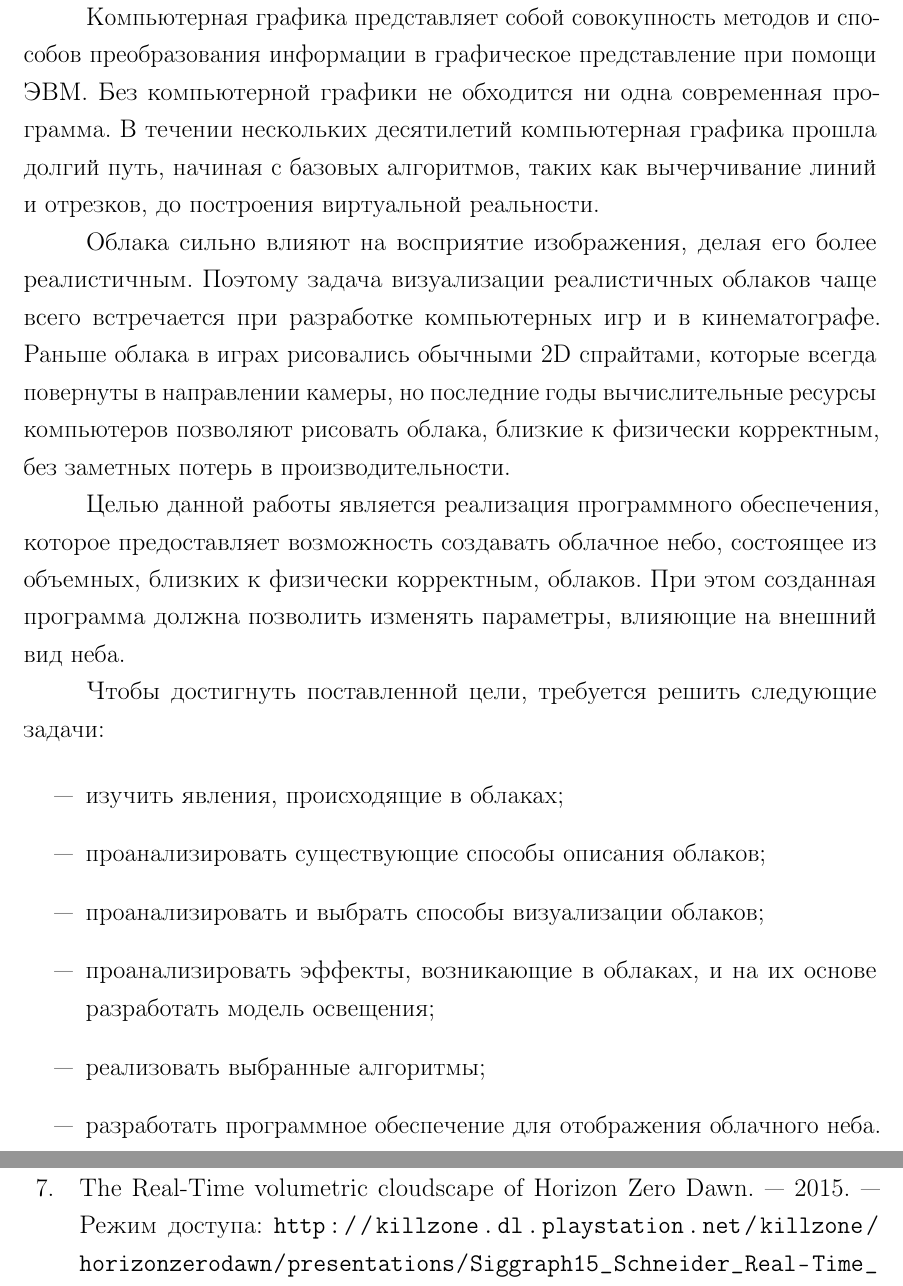
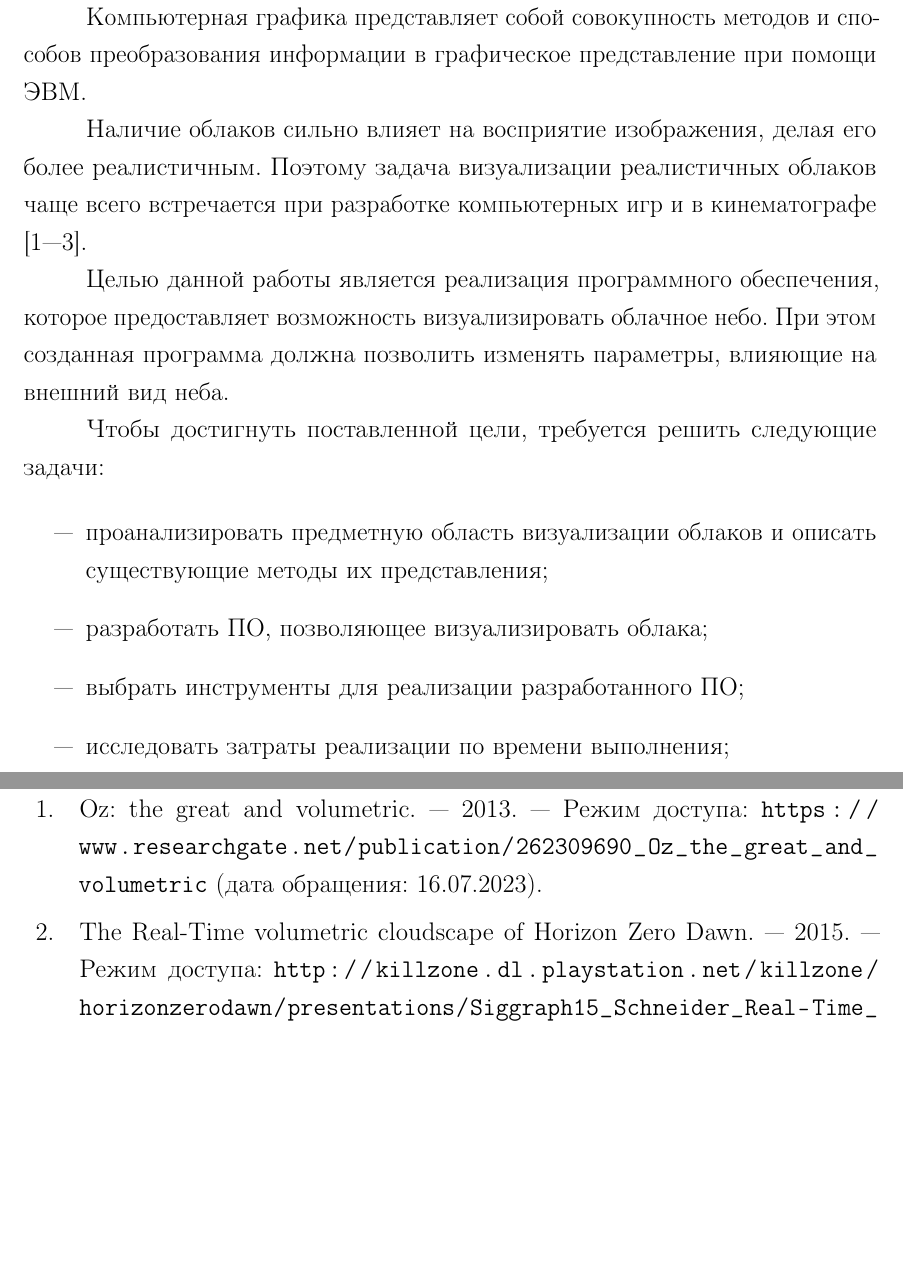
Before and after one commit to BuldakovMikhail/bmstu-cg-cp, a LaTeX document (docs/coursework.tex, which reads docs/03-introduction.tex): two parts of pages 5 and 33 of 34, joined at a grey line, cut so that both start at the same text, the shorter picture padded with empty space. The pictures show the PDF file docs/coursework.pdf that the author committed with the source.

Commit message:
Intro updated

```diff
--- a/docs/03-introduction.tex
+++ b/docs/03-introduction.tex
@@ -3,22 +3,17 @@
 
 Компьютерная графика представляет собой совокупность методов
 и способов преобразования информации в графическое представление при
-помощи ЭВМ. Без компьютерной графики не обходится ни одна современная
-программа. В течении нескольких десятилетий компьютерная графика прошла
-долгий путь, начиная с базовых алгоритмов, таких как вычерчивание линий
-и отрезков, до построения виртуальной реальности.
+помощи ЭВМ.
 
-Облака сильно влияют на восприятие изображения, делая его более реалистичным. Поэтому задача визуализации реалистичных облаков чаще всего встречается при разработке компьютерных игр и в кинематографе. Раньше облака в играх рисовались обычными 2D спрайтами, которые всегда повернуты в направлении камеры, но последние годы вычислительные ресурсы компьютеров позволяют рисовать облака, близкие к физически корректным, без заметных потерь в производительности.
+Наличие облаков сильно влияет на восприятие изображения, делая его более реалистичным. Поэтому задача визуализации реалистичных облаков чаще всего встречается при разработке компьютерных игр и в кинематографе \cite{oz, hzd, frostbite}.
 
-Целью данной работы является реализация программного обеспечения, которое предоставляет возможность создавать облачное небо, состоящее из объемных, близких к физически корректным, облаков. При этом созданная программа должна позволить изменять параметры, влияющие на внешний вид неба.
+Целью данной работы является реализация программного обеспечения, которое предоставляет возможность визуализировать облачное небо. При этом созданная программа должна позволить изменять параметры, влияющие на внешний вид неба.
 
 Чтобы достигнуть поставленной цели, требуется решить следующие задачи:
 
 \begin{itemize}
-	\item изучить явления, происходящие в облаках;
-	\item проанализировать существующие способы описания облаков;
-	\item проанализировать и выбрать способы визуализации облаков;
-	\item проанализировать эффекты, возникающие в облаках, и на их основе разработать модель освещения;
-	\item реализовать выбранные алгоритмы;
-	\item разработать программное обеспечение для отображения облачного неба.
+	\item проанализировать предметную область визуализации облаков и описать существующие методы их представления;
+	\item разработать ПО, позволяющее визуализировать облака;
+	\item выбрать инструменты для реализации разработанного ПО;
+	\item исследовать затраты реализации по времени выполнения.
 \end{itemize}
```
Also changed, not shown: docs/coursework.pdf.
